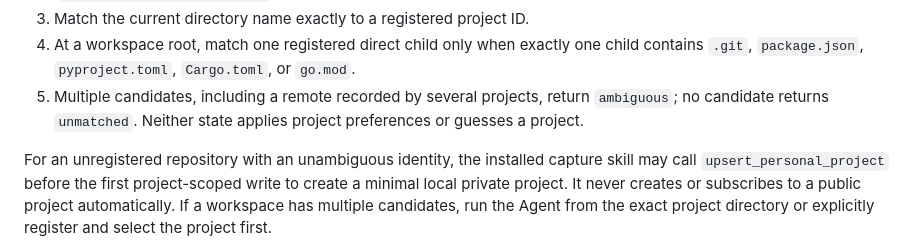
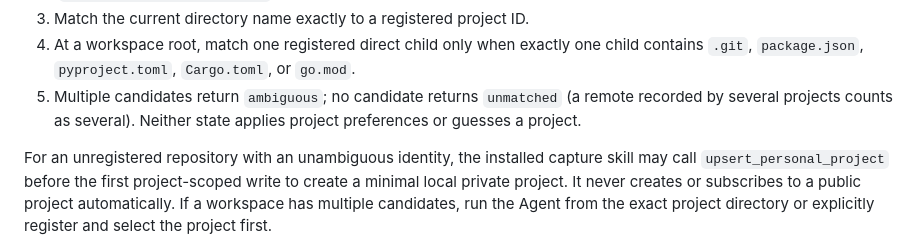
Before and after one commit to JevonsCode/fuli, a Markdown page: README.md, the part around the change. Drawn GitHub-style.

```diff
--- a/README.md
+++ b/README.md
@@ -320,8 +320,8 @@ directory, and resolution follows this order:
 3. Match the current directory name exactly to a registered project ID.
 4. At a workspace root, match one registered direct child only when exactly one child contains
    `.git`, `package.json`, `pyproject.toml`, `Cargo.toml`, or `go.mod`.
-5. Multiple candidates, including a remote recorded by several projects, return `ambiguous`; no
-   candidate returns `unmatched`. Neither state applies project preferences or guesses a project.
+5. Multiple candidates return `ambiguous`; no candidate returns `unmatched` (a remote recorded by
+   several projects counts as several). Neither state applies project preferences or guesses a project.
 
 For an unregistered repository with an unambiguous identity, the installed capture skill may call
 `upsert_personal_project` before the first project-scoped write to create a minimal local private
```
Also changed, not shown: README.zh-CN.md (+1 -1 lines).
